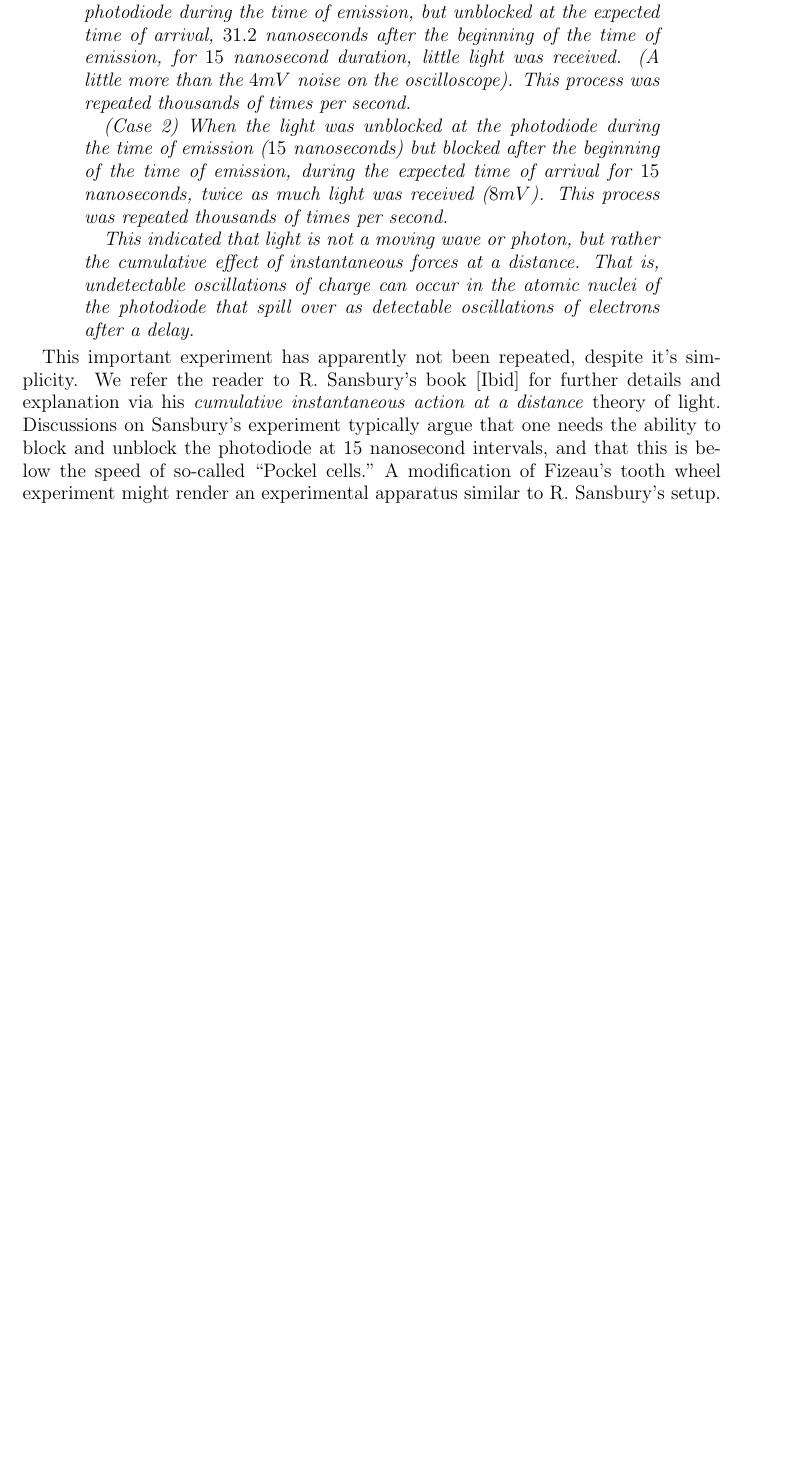
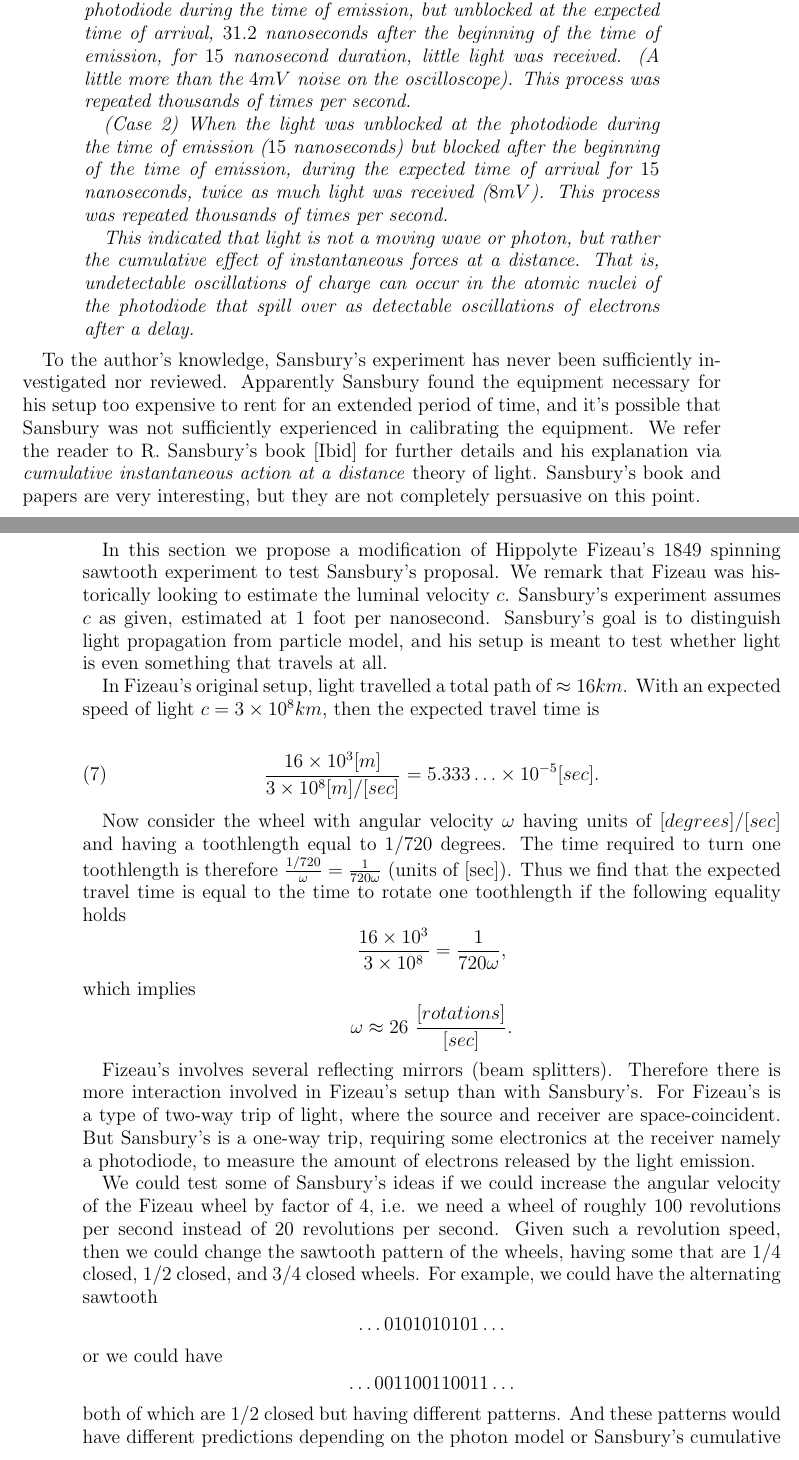
Before and after one commit to jhmartel/SR, a LaTeX paper (sr.tex): part of page 11 of 11 before the commit and two parts of pages 11 and 12 of 13 after it, the two joined at a grey line, cut so that both start at the same text, the shorter picture padded with empty space. Compiled offline with pdfLaTeX.

Commit message:
Add files via upload

```diff
--- a/sr.tex
+++ b/sr.tex
@@ -423,7 +423,26 @@ Is it possible that \textbf{light is not \emph{something} that travels through s
 \emph{This indicated that light is not a moving wave or photon, but rather the cumulative effect of instantaneous forces at a distance. That is, undetectable oscillations of charge can occur in the atomic nuclei of the photodiode that spill over as detectable oscillations of electrons after a delay.}
 \end{quote}
 
-This important experiment has apparently not been repeated, despite it's simplicity. We refer the reader to R. Sansbury's book [Ibid] for further details and explanation via his \emph{cumulative instantaneous action at a distance} theory of light. Discussions on Sansbury's experiment typically argue that one needs the ability to block and unblock the photodiode at 15 nanosecond intervals, and that this is below the speed of so-called ``Pockel cells." A modification of Fizeau's tooth wheel experiment might render an experimental apparatus similar to R. Sansbury's setup.
+%This important experiment has apparently not been repeated, despite it's simplicity. We refer the reader to R. Sansbury's book [Ibid] for further details and explanation via his \emph{cumulative instantaneous action at a distance} theory of light. Discussions on Sansbury's experiment typically argue that one needs the ability to block and unblock the photodiode at 15 nanosecond intervals, and that this is below the speed of so-called ``Pockel cells."
+
+To the author's knowledge, Sansbury's experiment has never been sufficiently investigated nor reviewed. Apparently Sansbury found the equipment necessary for his setup too expensive to rent for an extended period of time, and it's possible that Sansbury was not sufficiently experienced in calibrating the equipment. We refer the reader to R. Sansbury's book [Ibid] for further details and his explanation via \emph{cumulative instantaneous action at a distance} theory of light. Sansbury's book and papers are very interesting, but they are not completely persuasive on this point.
+
+In this section we propose a modification of Hippolyte Fizeau's 1849 spinning sawtooth experiment to test Sansbury's proposal. We remark that Fizeau was historically looking to estimate the luminal velocity $c$. Sansbury's experiment assumes $c$ as given, estimated at $1$ foot per nanosecond. Sansbury's goal is to distinguish light propagation from particle model, and his setup is meant to test whether light is even something that travels at all.
+
+In Fizeau's original setup, light travelled a total path of $\approx 16 km$. With an expected speed of light $c=3\times 10^8 km$, then the expected travel time is
+
+\begin{equation}
+\frac{16 \times 10^3 [m]}{3 \times 10^8 [m]/[sec]}=5.333\ldots \times 10^{-5} [sec].\end{equation}
+
+Now consider the wheel with angular velocity $\omega$ having units of $[degrees]/[sec]$ and having a toothlength equal to $1/720$ degrees. The time required to turn one toothlength is therefore $\frac{1/720}{\omega}=\frac{1}{720 \omega}$ (units of [sec]). Thus we find that the expected travel time is equal to the time to rotate one toothlength if the following equality holds $$\frac{16 \times 10^3 }{3 \times 10^8} = \frac{1}{720 \omega}, $$ which implies $$\omega \approx 26 ~~~\frac{[rotations]}{[sec]}.$$
+
+Fizeau's involves several reflecting mirrors (beam splitters). Therefore there is more interaction involved in Fizeau's setup than with Sansbury's. For Fizeau's is a type of two-way trip of light, where the source and receiver are space-coincident. But Sansbury's is a one-way trip, requiring some electronics at the receiver namely a photodiode, to measure the amount of electrons released by the light emission.
+
+We could test some of Sansbury's ideas if we could increase the angular velocity of the Fizeau wheel by factor of $4$, i.e. we need a wheel of roughly $100$ revolutions per second instead of $20$ revolutions per second. Given such a revolution speed, then we could change the sawtooth pattern of the wheels, having some that are $1/4$ closed, $1/2$ closed, and $3/4$ closed wheels. For example, we could have the alternating sawtooth $$\ldots 0101010101 \ldots$$ or we could have $$\ldots 001100110011 \ldots$$ both of which are $1/2$ closed but having different patterns. And these patterns would have different predictions depending on the photon model or Sansbury's cumulative action-at-a-distance. Likewise it would be interesting to compare the predictions given a wheel having a $1/4$-closed sawtooth pattern $$\ldots 0001000100010001 \ldots$$ versus a $3/4$-closed pattern $$ \ldots 0111011101110111\ldots.$$
+
+If we could get the Fizeau wheel to spin $200$ revolutions per second, then we could test the theories according to $8$-periodic patterns, i.e. with sawtooth patterns being $1/8, 2/8$, $\ldots$, $7/8$ths closed, etc.. If we could build a larger wheel with more teeth, say, $1440$ teeth, then $2880$ teeth, then basic gear ratio would increase the speed of the initial pinion wheel by factor of $2,4, \ldots$.
+
+Thus a Fizeau saw-wheel with regular but variable sawtooth patterns could provide surprising outcomes, and which render a suitable apparatus to validate or invalidate R. Sansbury's proposal.
 
 %One distinction between Fizeau and Sansbury's experiment,is that Fizeau's is a two-way experiment, while Sansbury's is a one-way. In otherwords, its potentially very difficult to synchronize time with the source and receiver, since they are assumed to be physically separated, unlike Fizeau's experiments which are two-way. There is a two-way mirror splitting at the source in Fizeau's experiment which also reflects light to an observer lens. Discussions on Sansbury's experiment typically argue that one needs the ability to block and unblock the photodiode at 15 nanosecond intervals, and that this is below the speed of so-called ``Pockel cells."
 
```
